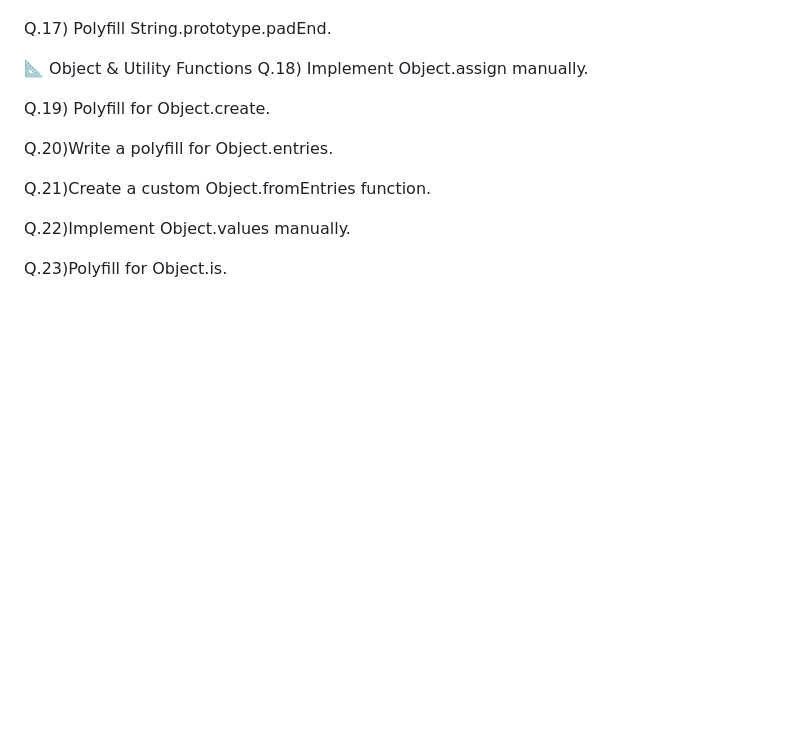
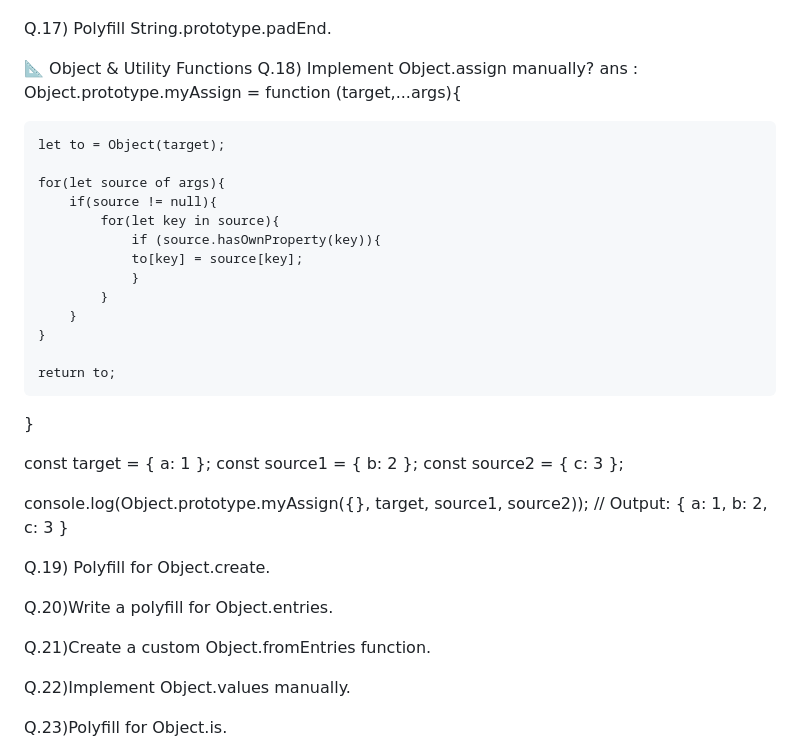
Before and after one commit to anmoldhama/javascript_learnings, a Markdown page: polyfils.md, the part around the change printed below. Drawn GitHub-style; blank space fills up the shorter version.

```diff
--- a/polyfils.md
+++ b/polyfils.md
@@ -238,5 +320,32 @@ Q.17) Polyfill String.prototype.padEnd.
 📐 Object & Utility Functions
-Q.18) Implement Object.assign manually.
+Q.18) Implement Object.assign manually?
+ans :
+Object.prototype.myAssign = function (target,...args){
+
+    let to = Object(target);
+
+    for(let source of args){
+        if(source != null){
+            for(let key in source){
+                if (source.hasOwnProperty(key)){
+                to[key] = source[key];
+                }
+            }
+        }
+    }
+
+    return to;
+}
+
+
+
+const target = { a: 1 };
+const source1 = { b: 2 };
+const source2 = { c: 3 };
+
+console.log(Object.prototype.myAssign({}, target, source1, source2));
+// Output: { a: 1, b: 2, c: 3 }
+
 
 Q.19) Polyfill for Object.create.
 
```
Also changed, not shown: other parts of polyfils.md (+88 -6 lines), react_interview_questions.md (+70 -2 lines), kafka/interview_questions.md (added).
